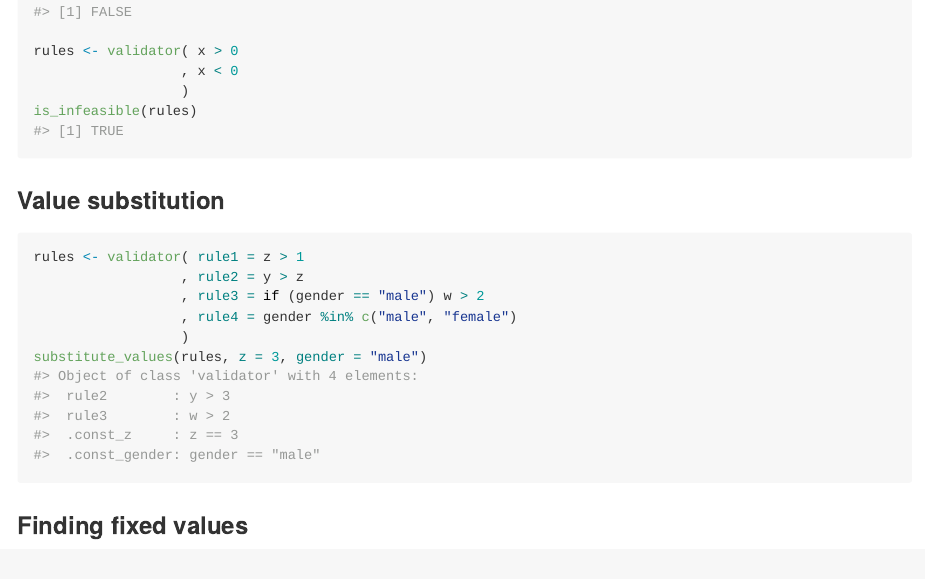
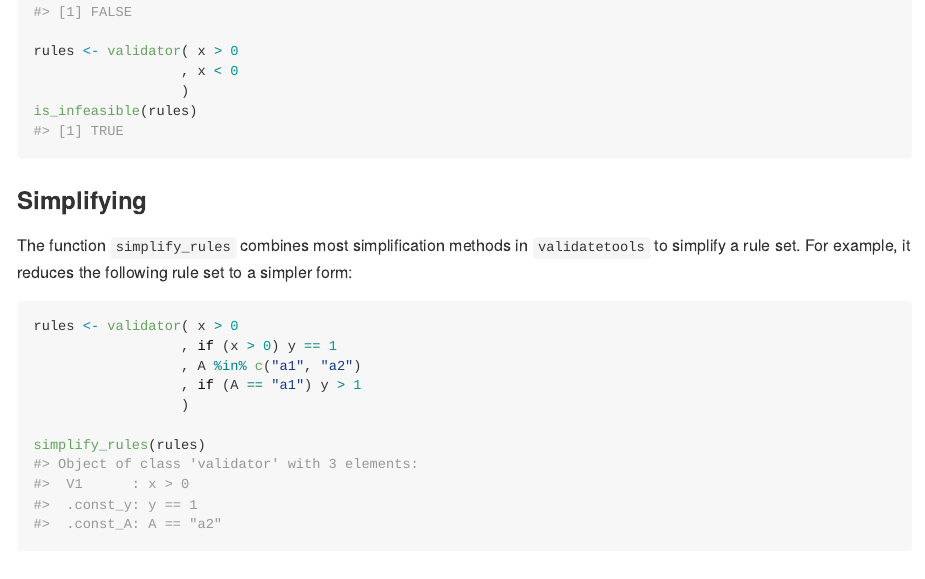
Before and after one commit to data-cleaning/validatetools, an R Markdown document (README.Rmd): the page in a window 1100 px wide, from 700 px down. The pictures show the output file README.md that the author committed with the source, drawn offline in the style of GitHub; badge pictures from the web are left out.

Commit message:
updating documentation

````diff
--- a/README.Rmd
+++ b/README.Rmd
@@ -49,6 +49,21 @@ rules <- validator( x > 0
                   , x < 0
                   )
 is_infeasible(rules)
+```
+
+### Simplifying
+
+The function `simplify_rules` combines most simplification methods in `validatetools` to simplify a rule set.
+For example, it reduces the following rule set to a simpler form:
+
+```{r}
+rules <- validator( x > 0
+                  , if (x > 0) y == 1
+                  , A %in% c("a1", "a2")
+                  , if (A == "a1") y > 1
+                  )
+
+simplify_rules(rules)
 ```
 
 
````
Also changed, not shown: examples/simplify_rules.R (+1 -1 lines), README.md, 2 other files.
